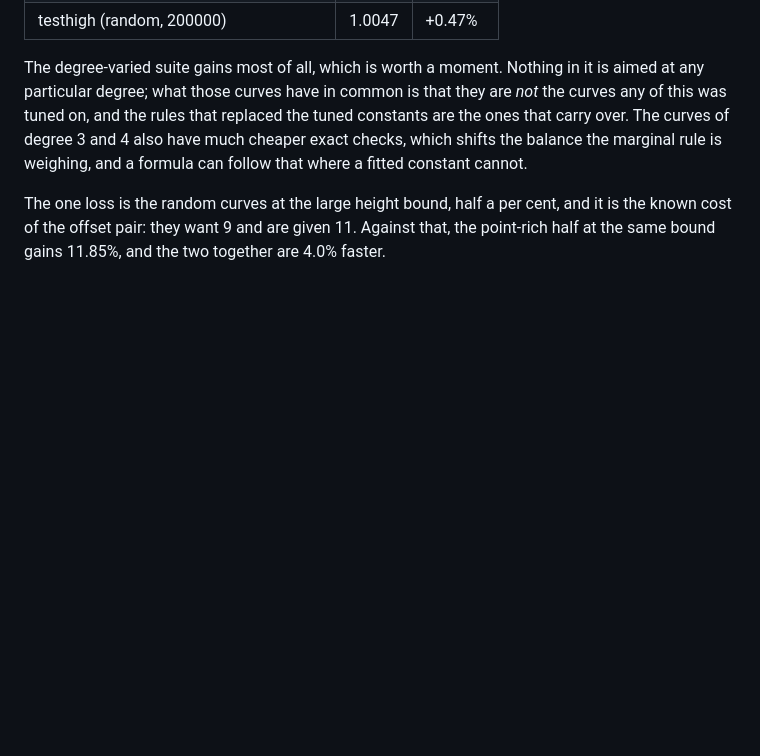
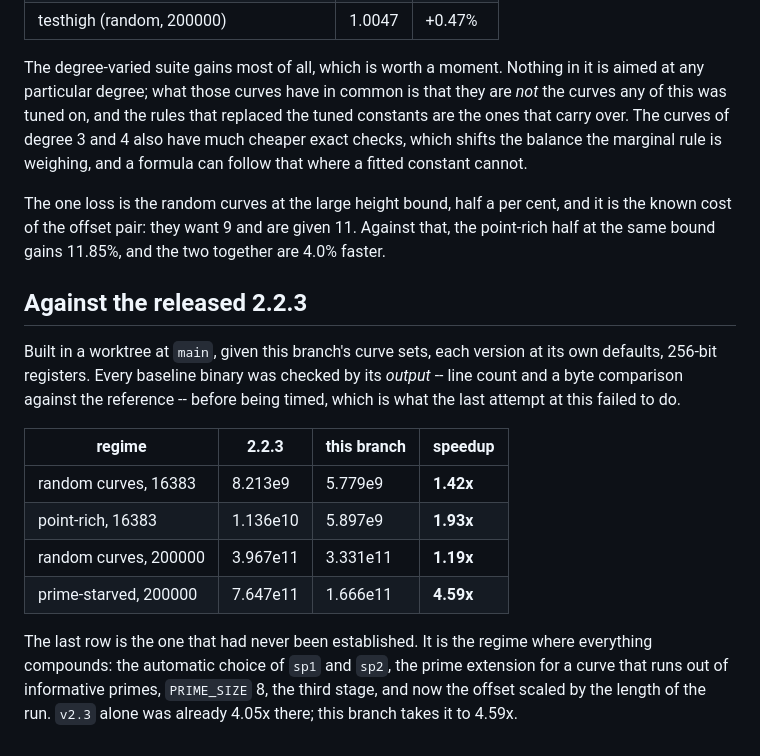
Before and after one commit to MichaelStollBayreuth/ratpoints, a Markdown page: PARAM-NOTES.md, the part around the change. Rendered like a GitHub page; blank space fills up the shorter version.

Commit message:
the four regimes against the released 2.2.3, the starved one at last
Co-Authored-By: Claude Opus 5 (1M context) <noreply@anthropic.com>

```diff
--- a/PARAM-NOTES.md
+++ b/PARAM-NOTES.md
@@ -451,3 +451,24 @@ The one loss is the random curves at the large height bound, half a per cent,
 and it is the known cost of the offset pair: they want 9 and are given 11.
 Against that, the point-rich half at the same bound gains 11.85%, and the two
 together are 4.0% faster.
+
+## Against the released 2.2.3
+
+Built in a worktree at `main`, given this branch's curve sets, each version
+at its own defaults, 256-bit registers.  Every baseline binary was checked by
+its *output* -- line count and a byte comparison against the reference --
+before being timed, which is what the last attempt at this failed to do.
+
+| regime | 2.2.3 | this branch | speedup |
+|---|---|---|---|
+| random curves, 16383 | 8.213e9 | 5.779e9 | **1.42x** |
+| point-rich, 16383 | 1.136e10 | 5.897e9 | **1.93x** |
+| random curves, 200000 | 3.967e11 | 3.331e11 | **1.19x** |
+| prime-starved, 200000 | 7.647e11 | 1.666e11 | **4.59x** |
+
+The last row is the one that had never been established.  It is the regime
+where everything compounds: the automatic choice of `sp1` and `sp2`, the
+prime extension for a curve that runs out of informative primes,
+`PRIME_SIZE` 8, the third stage, and now the offset scaled by the length of
+the run.  `v2.3` alone was already 4.05x there; this branch takes it to
+4.59x.
```
